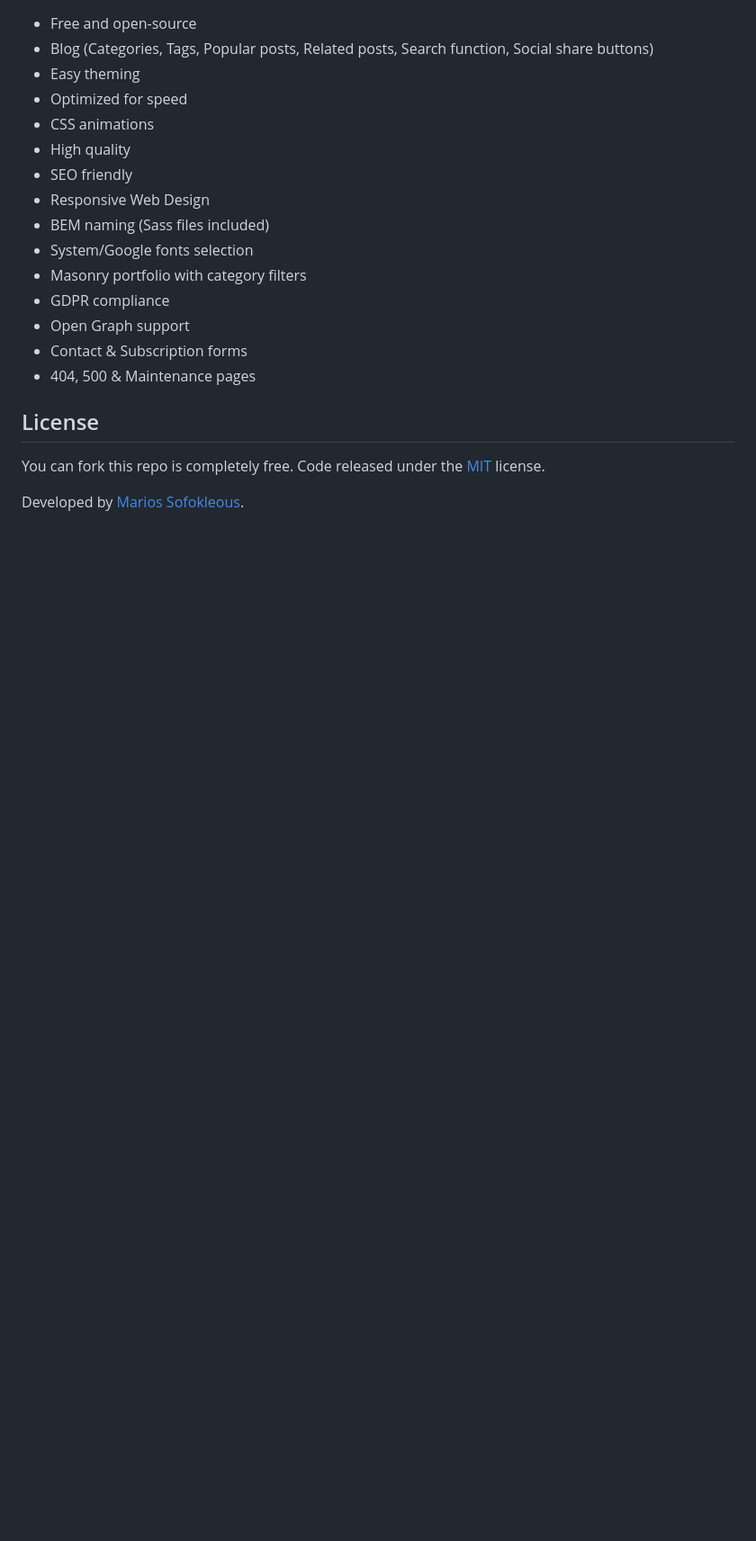
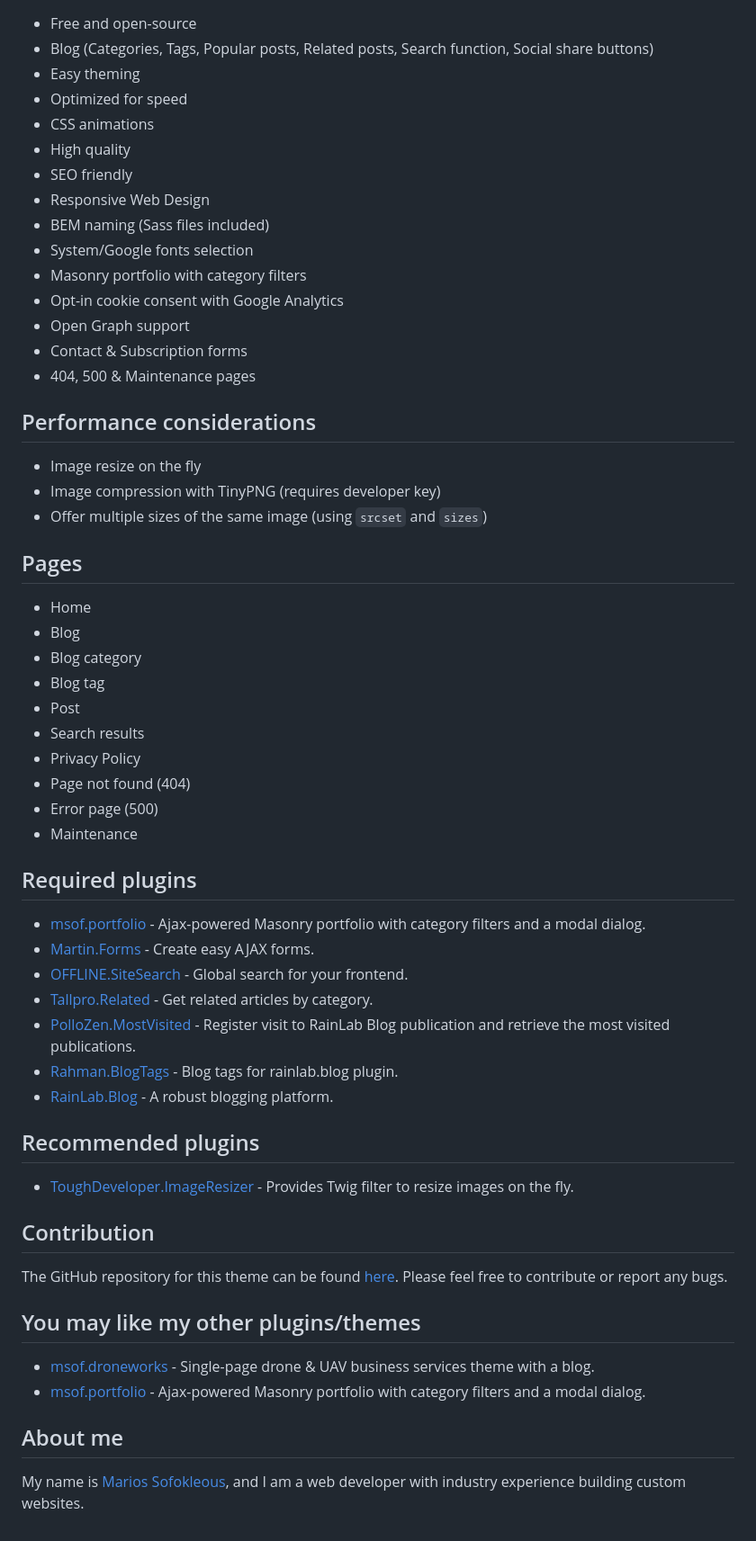
Before and after one commit to PictureElement/rapido-theme, a Markdown page: README.md, the part around one of its changes. Shown at 90% size. Drawn GitHub-style; blank space fills up the shorter version.

```diff
--- a/README.md
+++ b/README.md
@@ -18,13 +26,46 @@ A polished single-page business-oriented theme with blog for October CMS.
 * BEM naming (Sass files included)
 * System/Google fonts selection
 * Masonry portfolio with category filters
-* GDPR compliance
+* Opt-in cookie consent with Google Analytics
 * Open Graph support
 * Contact & Subscription forms
 * 404, 500 & Maintenance pages
 
-## License
+## Performance considerations
+* Image resize on the fly
+* Image compression with TinyPNG (requires developer key)
+* Offer multiple sizes of the same image (using `srcset` and `sizes`)
 
-You can fork this repo is completely free. Code released under the [MIT](LICENSE) license.
+## Pages
+* Home
+* Blog
+* Blog category
+* Blog tag
+* Post
+* Search results
+* Privacy Policy
+* Page not found (404)
+* Error page (500)
+* Maintenance
 
-Developed by [Marios Sofokleous](https://www.msof.me/).
+## Required plugins
+* [msof.portfolio](https://octobercms.com/plugin/msof-portfolio) - Ajax-powered Masonry portfolio with category filters and a modal dialog.
+* [Martin.Forms](https://octobercms.com/plugin/martin-forms) - Create easy AJAX forms.
+* [OFFLINE.SiteSearch](https://octobercms.com/plugin/offline-sitesearch) - Global search for your frontend.
+* [Tallpro.Related](https://octobercms.com/plugin/tallpro-related) - Get related articles by category.
+* [PolloZen.MostVisited](https://octobercms.com/plugin/pollozen-mostvisited) - Register visit to RainLab Blog publication and retrieve the most visited publications.
+* [Rahman.BlogTags](https://octobercms.com/plugin/rahman-blogtags) - Blog tags for rainlab.blog plugin.
+* [RainLab.Blog](https://octobercms.com/plugin/rainlab-blog) - A robust blogging platform.
+
+## Recommended plugins
+* [ToughDeveloper.ImageResizer](https://octobercms.com/plugin/toughdeveloper-imageresizer) - Provides Twig filter to resize images on the fly.
+
+## Contribution
+The GitHub repository for this theme can be found [here](https://github.com/PictureElement/rapido-theme). Please feel free to contribute or report any bugs.
+
+## You may like my other plugins/themes
+- [msof.droneworks](https://octobercms.com/theme/msof-droneworks) - Single-page drone & UAV business services theme with a blog.
+- [msof.portfolio](https://octobercms.com/plugin/msof-portfolio) - Ajax-powered Masonry portfolio with category filters and a modal dialog.
+
+## About me
+My name is [Marios Sofokleous](https://www.msof.me/), and I am a web developer with industry experience building custom websites.
```
Also changed, not shown: other parts of README.md (+14 -6 lines), assets/images/theme-preview.png, 3 other files.
